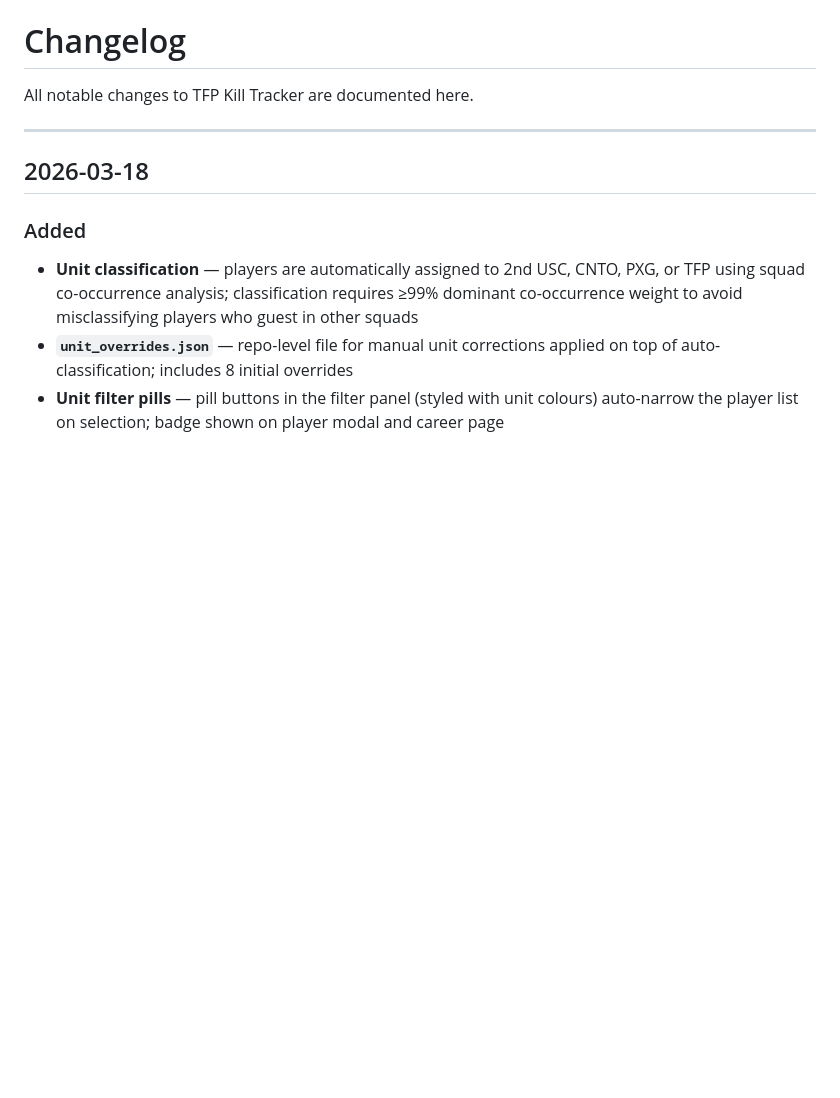
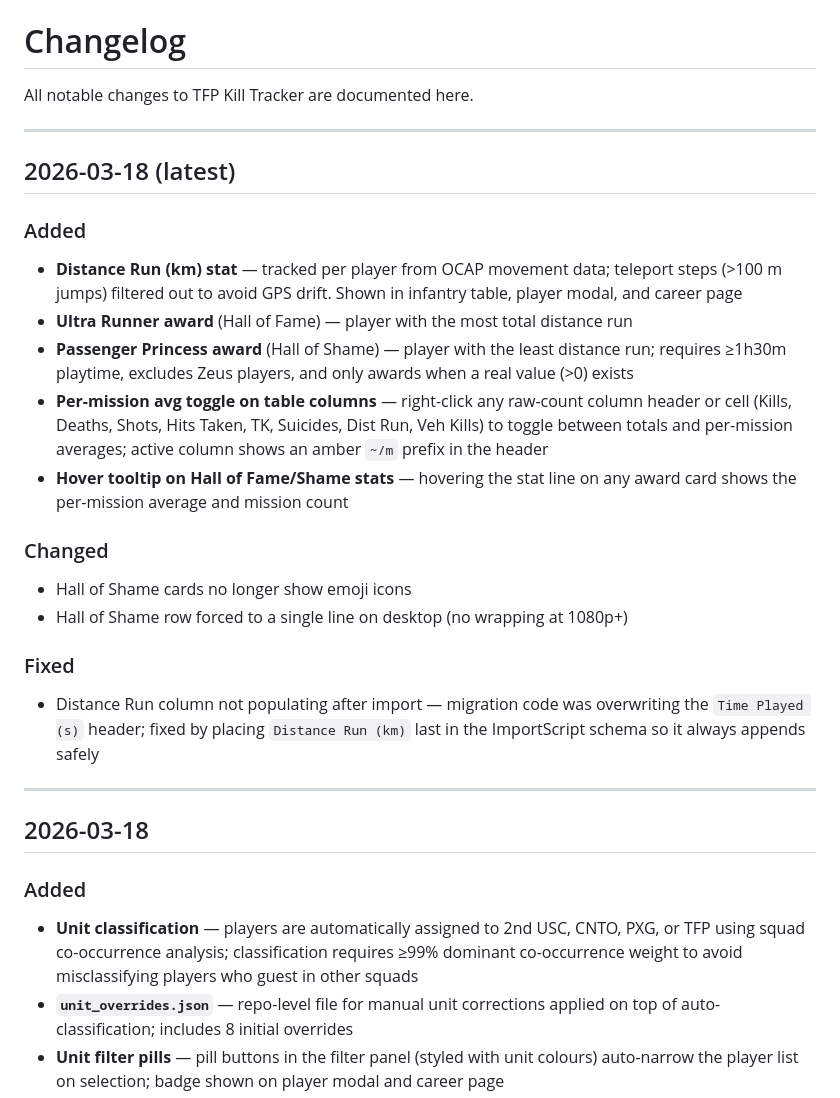
Before and after one commit to loltorres9/TFP_KillTracker, a Markdown page: dev/CHANGELOG.md, the part around the change. GitHub-like rendering; blank space fills up the shorter version.

Commit message:
Deploying to gh-pages from @ loltorres9/TFP_KillTracker@f7ab85f58ed27d9892970c48becbb32cc50fd852 🚀

```diff
--- a/dev/CHANGELOG.md
+++ b/dev/CHANGELOG.md
@@ -1,6 +1,24 @@
 # Changelog
 
 All notable changes to TFP Kill Tracker are documented here.
+
+---
+
+## 2026-03-18 (latest)
+
+### Added
+- **Distance Run (km) stat** — tracked per player from OCAP movement data; teleport steps (>100 m jumps) filtered out to avoid GPS drift. Shown in infantry table, player modal, and career page
+- **Ultra Runner award** (Hall of Fame) — player with the most total distance run
+- **Passenger Princess award** (Hall of Shame) — player with the least distance run; requires ≥1h30m playtime, excludes Zeus players, and only awards when a real value (>0) exists
+- **Per-mission avg toggle on table columns** — right-click any raw-count column header or cell (Kills, Deaths, Shots, Hits Taken, TK, Suicides, Dist Run, Veh Kills) to toggle between totals and per-mission averages; active column shows an amber `~/m` prefix in the header
+- **Hover tooltip on Hall of Fame/Shame stats** — hovering the stat line on any award card shows the per-mission average and mission count
+
+### Changed
+- Hall of Shame cards no longer show emoji icons
+- Hall of Shame row forced to a single line on desktop (no wrapping at 1080p+)
+
+### Fixed
+- Distance Run column not populating after import — migration code was overwriting the `Time Played (s)` header; fixed by placing `Distance Run (km)` last in the ImportScript schema so it always appends safely
 
 ---
 
```
